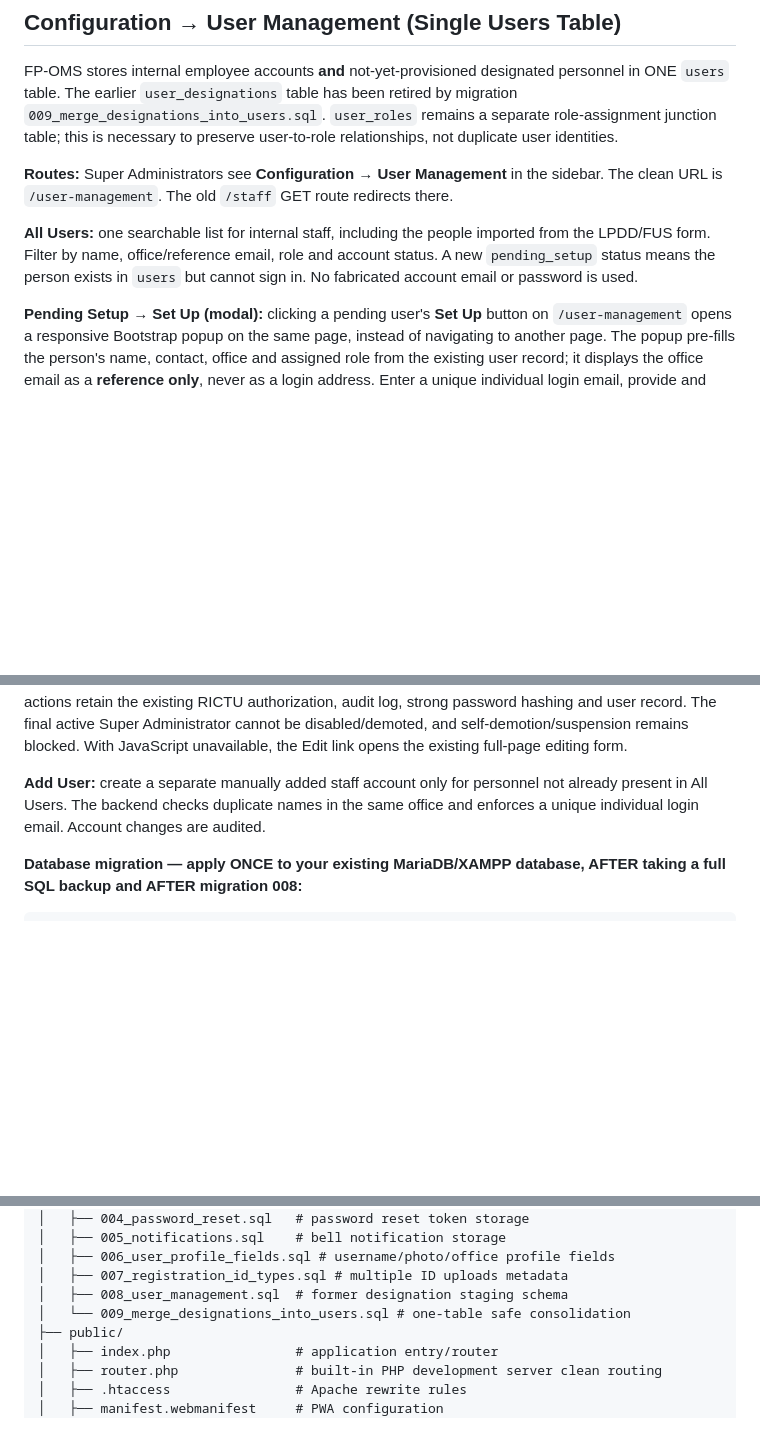
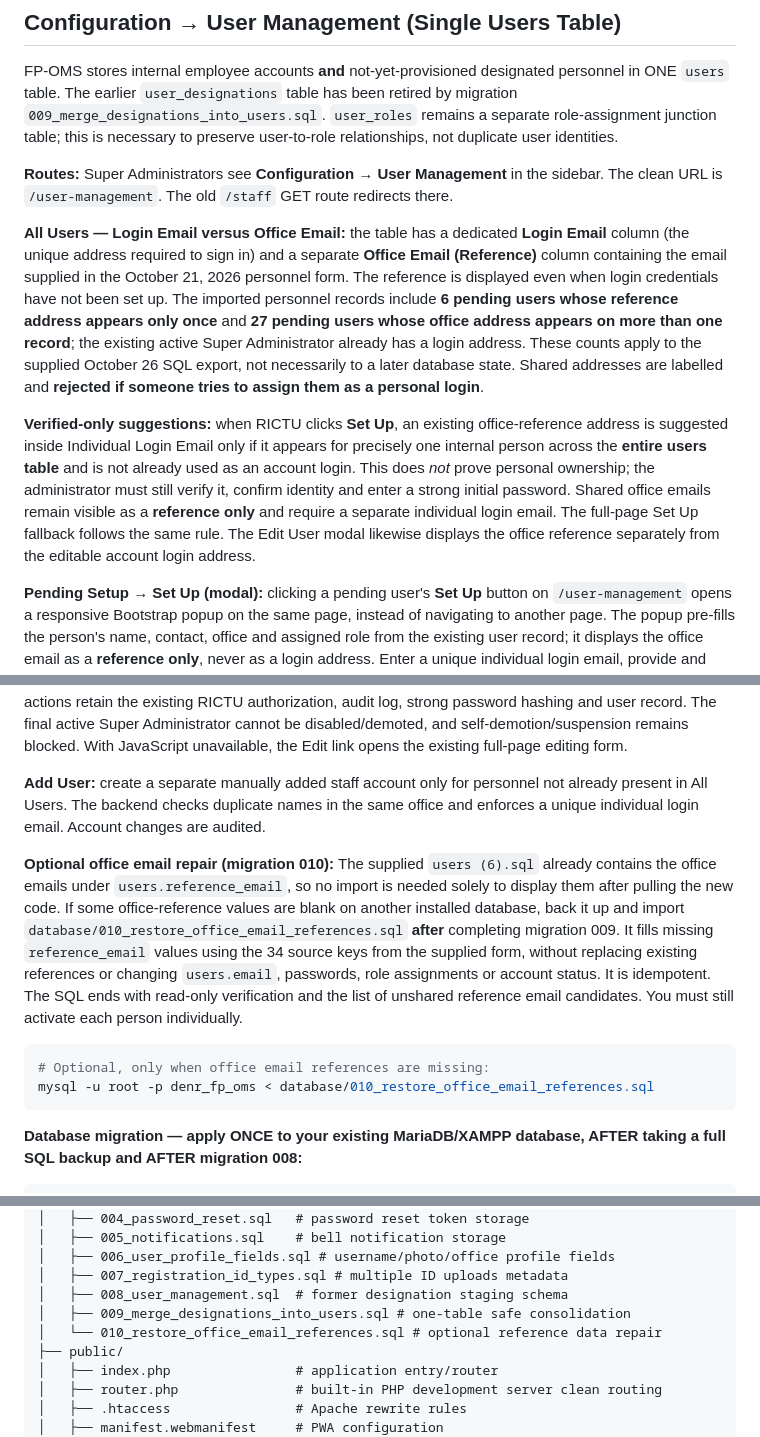
Before and after one commit to FENY2022/denr_fp, a Markdown page: README.md, 3 parts joined by grey strips. GitHub-like rendering; blank space fills up the shorter version.

Commit message:
Document Office Email column, six verified-only email suggestions and optional migration 010

````diff
--- a/README.md
+++ b/README.md
@@ -204,13 +204,22 @@ FP-OMS stores internal employee accounts **and** not-yet-provisioned designated
 
 **Routes:** Super Administrators see **Configuration → User Management** in the sidebar. The clean URL is `/user-management`. The old `/staff` GET route redirects there.
 
-**All Users:** one searchable list for internal staff, including the people imported from the LPDD/FUS form. Filter by name, office/reference email, role and account status. A new `pending_setup` status means the person exists in `users` but cannot sign in. No fabricated account email or password is used.
+**All Users — Login Email versus Office Email:** the table has a dedicated **Login Email** column (the unique address required to sign in) and a separate **Office Email (Reference)** column containing the email supplied in the October 21, 2026 personnel form. The reference is displayed even when login credentials have not been set up. The imported personnel records include **6 pending users whose reference address appears only once** and **27 pending users whose office address appears on more than one record**; the existing active Super Administrator already has a login address. These counts apply to the supplied October 26 SQL export, not necessarily to a later database state. Shared addresses are labelled and **rejected if someone tries to assign them as a personal login**.
+
+**Verified-only suggestions:** when RICTU clicks **Set Up**, an existing office-reference address is suggested inside Individual Login Email only if it appears for precisely one internal person across the **entire users table** and is not already used as an account login. This does *not* prove personal ownership; the administrator must still verify it, confirm identity and enter a strong initial password. Shared office emails remain visible as a **reference only** and require a separate individual login email. The full-page Set Up fallback follows the same rule. The Edit User modal likewise displays the office reference separately from the editable account login address.
 
 **Pending Setup → Set Up (modal):** clicking a pending user's **Set Up** button on `/user-management` opens a responsive Bootstrap popup on the same page, instead of navigating to another page. The popup pre-fills the person's name, contact, office and assigned role from the existing user record; it displays the office email as a **reference only**, never as a login address. Enter a unique individual login email, provide and confirm a temporary password (12–200 UTF-8 bytes with a letter and number), then check the employee identity verification box. The **Activate Account** button is enabled when form inputs pass validation. Show/hide buttons are provided for both password fields. Form submission still uses the original CSRF-protected `/user-edit?id=<id>` activation route and all server-side checks; any validation errors reopen the same modal with non-password fields preserved. On success, the user returns to the refreshed User Management list. If Bootstrap JavaScript is unavailable, the Set Up link offers the existing full-page fallback. This **updates the existing users row in place**, assigns username and forces a first-login password change; it never creates another row for that person.
 
 **Edit (modal):** clicking **Edit** for an active/suspended internal user opens a responsive Bootstrap popup on the same User Management page. The **Edit Profile** tab is prefilled with their full name, individual login email, contact number, office/station, role and status. The **Reset Password** tab is a separate CSRF-protected form for another person's strong temporary password (with show/hide and confirmation matching); it is hidden for the currently logged-in Super Administrator, who should use their own Profile → Change Password workflow. On successful save/reset, the user returns to the refreshed User Management list. Server-side validation errors reopen the correct tab and preserve only non-password form inputs. Both actions retain the existing RICTU authorization, audit log, strong password hashing and user record. The final active Super Administrator cannot be disabled/demoted, and self-demotion/suspension remains blocked. With JavaScript unavailable, the Edit link opens the existing full-page editing form.
 
 **Add User:** create a separate manually added staff account only for personnel not already present in All Users. The backend checks duplicate names in the same office and enforces a unique individual login email. Account changes are audited.
+
+**Optional office email repair (migration 010):** The supplied `users (6).sql` already contains the office emails under `users.reference_email`, so no import is needed solely to display them after pulling the new code. If some office-reference values are blank on another installed database, back it up and import `database/010_restore_office_email_references.sql` **after** completing migration 009. It fills missing `reference_email` values using the 34 source keys from the supplied form, without replacing existing references or changing `users.email`, passwords, role assignments or account status. It is idempotent. The SQL ends with read-only verification and the list of unshared reference email candidates. You must still activate each person individually.
+
+```bash
+# Optional, only when office email references are missing:
+mysql -u root -p denr_fp_oms < database/010_restore_office_email_references.sql
+```
 
 **Database migration — apply ONCE to your existing MariaDB/XAMPP database, AFTER taking a full SQL backup and AFTER migration 008:**
 
@@ -365,7 +375,8 @@ denr-fp-oms/
 │   ├── 006_user_profile_fields.sql # username/photo/office profile fields
 │   ├── 007_registration_id_types.sql # multiple ID uploads metadata
 │   ├── 008_user_management.sql  # former designation staging schema
-│   └── 009_merge_designations_into_users.sql # one-table safe consolidation
+│   ├── 009_merge_designations_into_users.sql # one-table safe consolidation
+│   └── 010_restore_office_email_references.sql # optional reference data repair
 ├── public/
 │   ├── index.php                # application entry/router
 │   ├── router.php               # built-in PHP development server clean routing
````
Also changed, not shown: other parts of README.md (+1 -0 lines).
